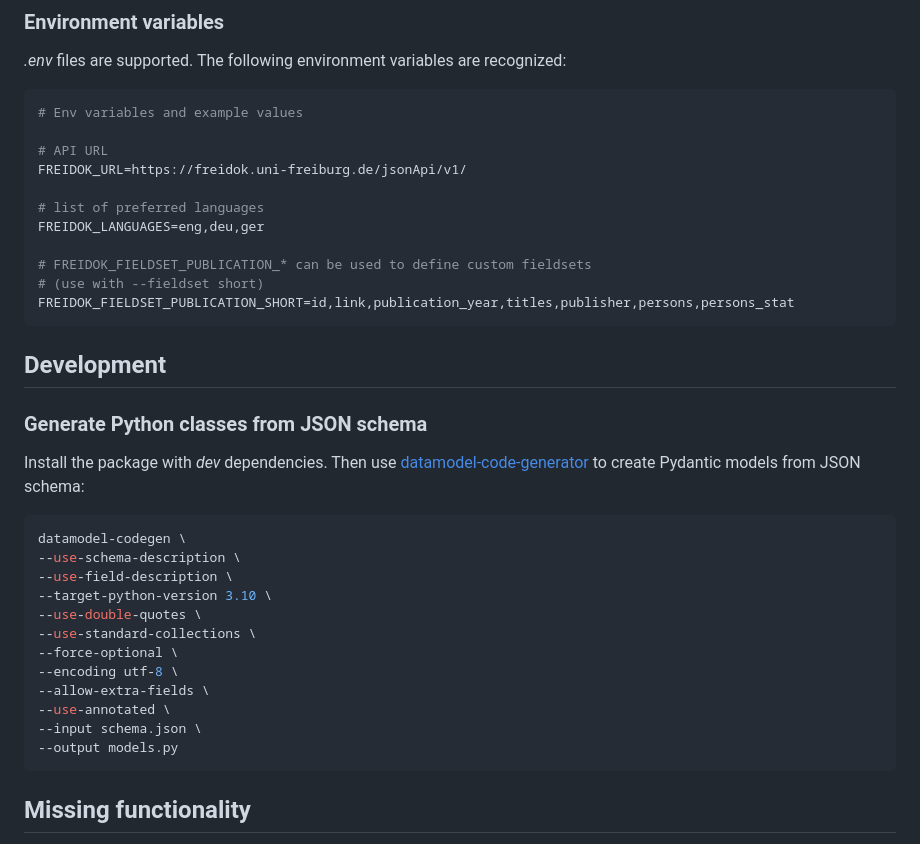
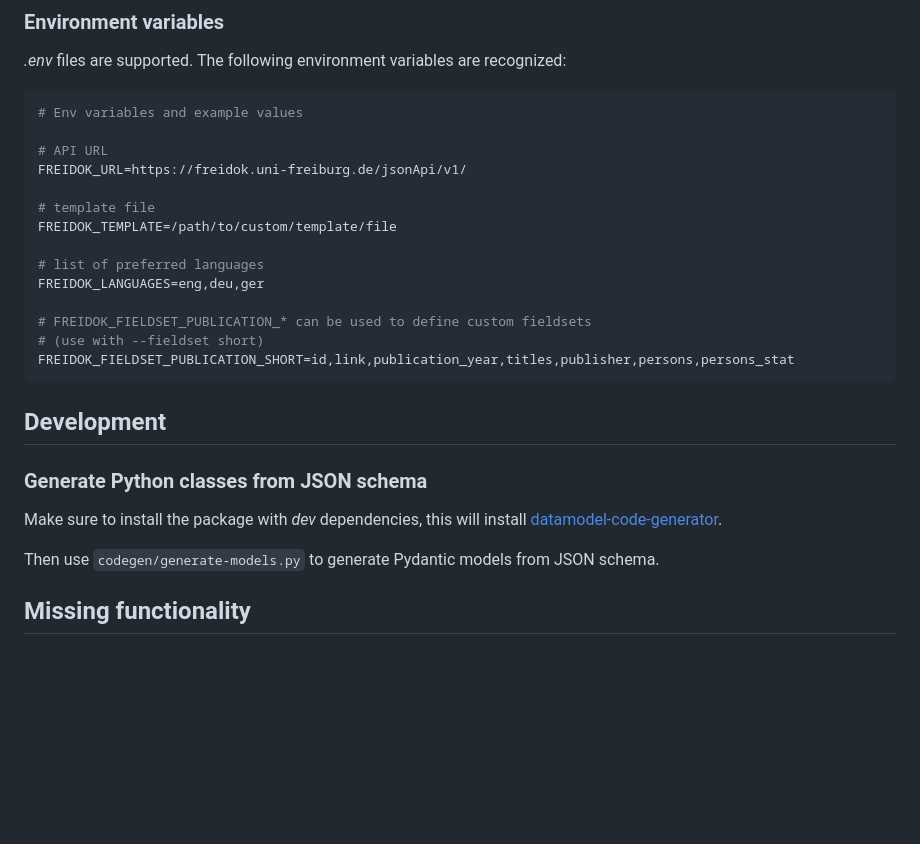
Before and after one commit to phys2/freidok-cli, a Markdown page: README.md, the part around the change. Rendered like a GitHub page; blank space fills up the shorter version.

````diff
--- a/README.md
+++ b/README.md
@@ -171,6 +171,9 @@ freidok publ [...] --authors-abbrev --authors-sep=" / "
 # API URL
 FREIDOK_URL=https://freidok.uni-freiburg.de/jsonApi/v1/
 
+# template file
+FREIDOK_TEMPLATE=/path/to/custom/template/file
+
 # list of preferred languages
 FREIDOK_LANGUAGES=eng,deu,ger
 
@@ -183,24 +186,10 @@ FREIDOK_FIELDSET_PUBLICATION_SHORT=id,link,publication_year,titles,publisher,per
 
 ### Generate Python classes from JSON schema
 
-Install the package with *dev* dependencies. Then use
-[datamodel-code-generator](https://github.com/koxudaxi/datamodel-code-generator)
-to create Pydantic models from JSON schema:
+Make sure to install the package with *dev* dependencies, this will install
+[datamodel-code-generator](https://github.com/koxudaxi/datamodel-code-generator).
 
-```bash
-datamodel-codegen \
---use-schema-description \
---use-field-description \
---target-python-version 3.10 \
---use-double-quotes \
---use-standard-collections \
---force-optional \
---encoding utf-8 \
---allow-extra-fields \
---use-annotated \
---input schema.json \
---output models.py
-```
+Then use `codegen/generate-models.py` to generate Pydantic models from JSON schema.
 
 
 ## Missing functionality
````
